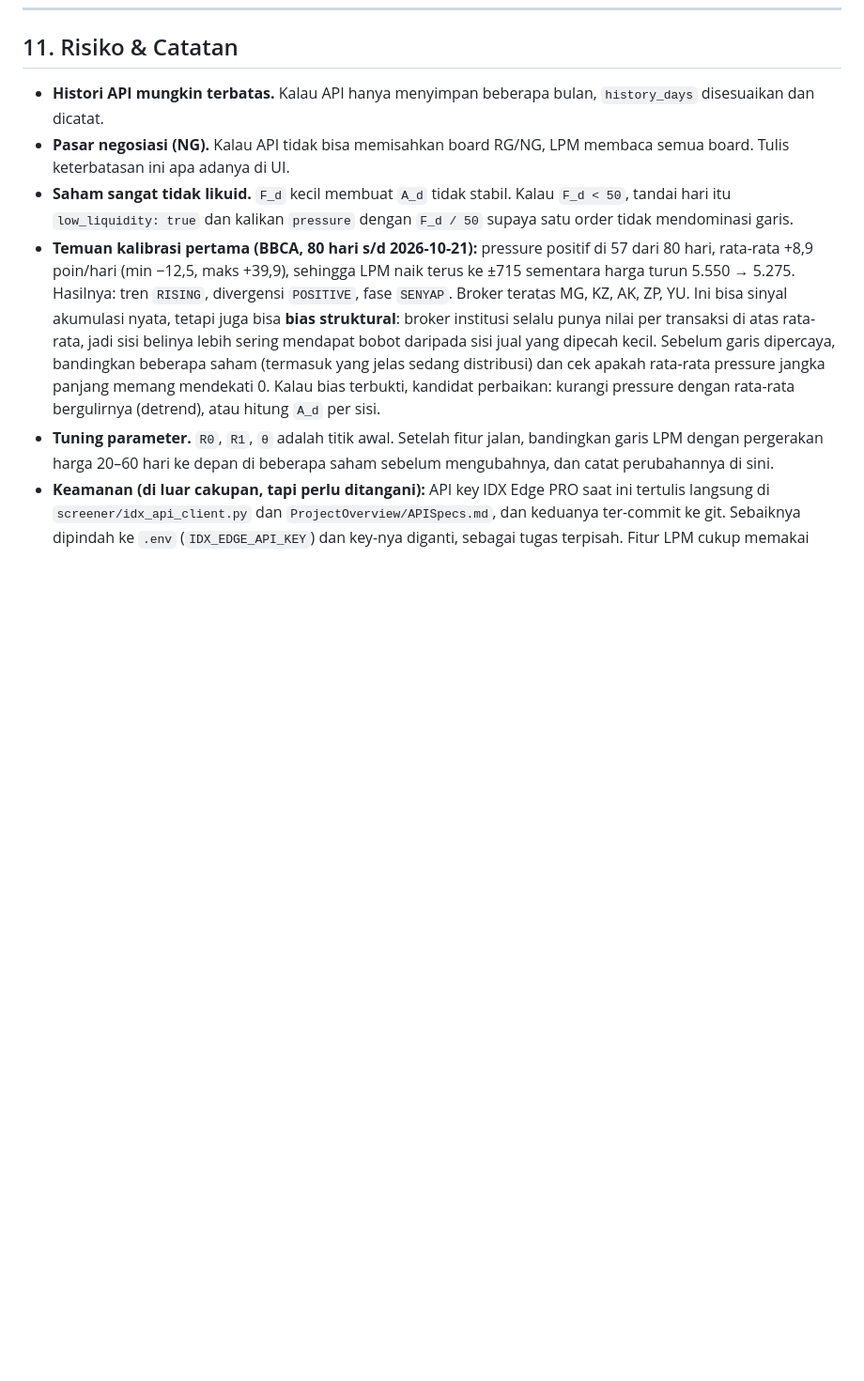
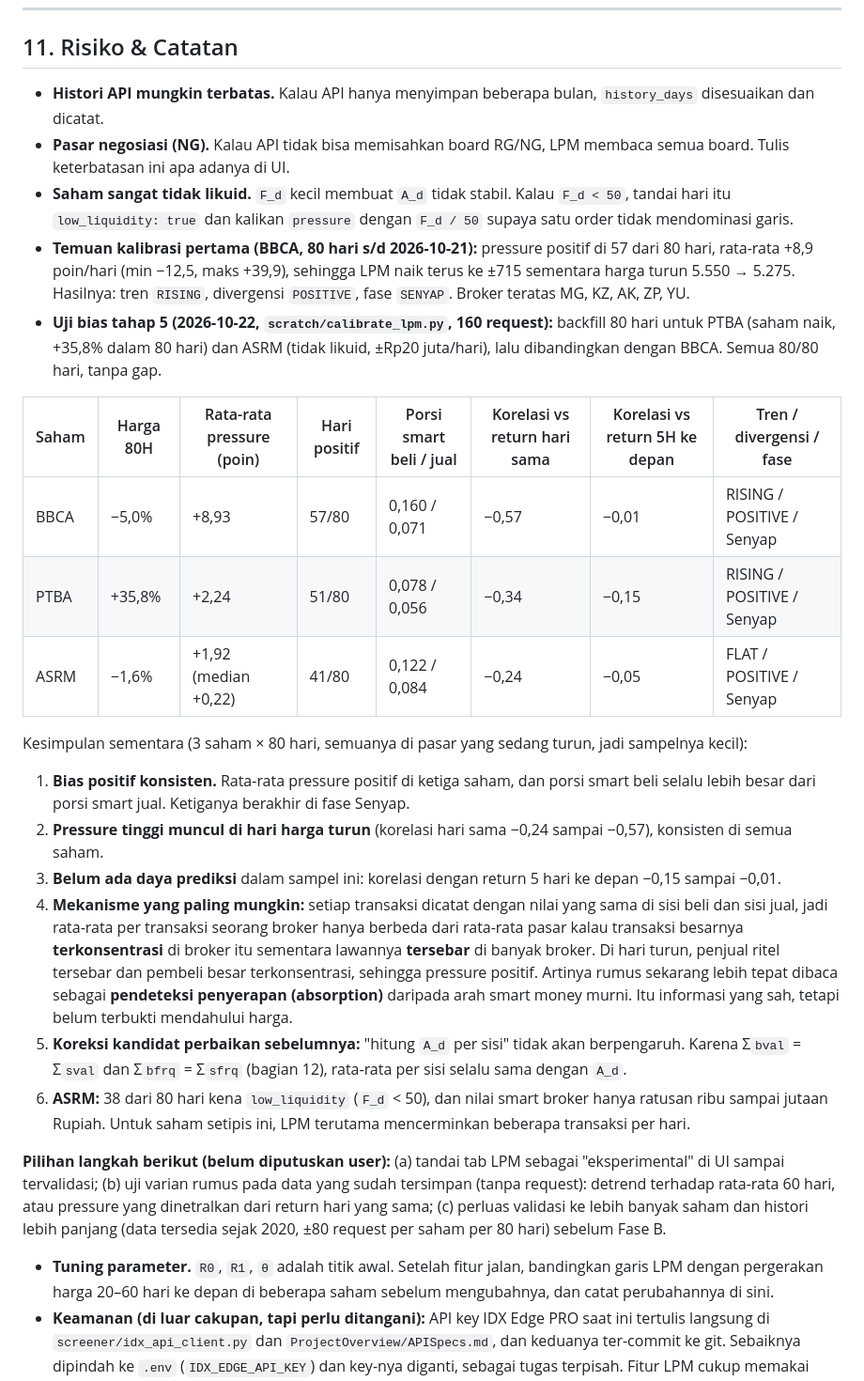
Before and after one commit to WahyuSet/SepaTrendScrenner, a Markdown page: ProjectOverview/FEATURE_LPM.md, the part around the change. Shown at 94% size. Drawn GitHub-style; blank space fills up the shorter version.

```diff
--- a/ProjectOverview/FEATURE_LPM.md
+++ b/ProjectOverview/FEATURE_LPM.md
@@ -429,7 +429,24 @@ Urutan di atas adalah **Fase A**. Fase B (LPM Radar) dan Fase C (konfluensi) ada
 - **Histori API mungkin terbatas.** Kalau API hanya menyimpan beberapa bulan, `history_days` disesuaikan dan dicatat.
 - **Pasar negosiasi (NG).** Kalau API tidak bisa memisahkan board RG/NG, LPM membaca semua board. Tulis keterbatasan ini apa adanya di UI.
 - **Saham sangat tidak likuid.** `F_d` kecil membuat `A_d` tidak stabil. Kalau `F_d < 50`, tandai hari itu `low_liquidity: true` dan kalikan `pressure` dengan `F_d / 50` supaya satu order tidak mendominasi garis.
-- **Temuan kalibrasi pertama (BBCA, 80 hari s/d 2026-10-21):** pressure positif di 57 dari 80 hari, rata-rata +8,9 poin/hari (min −12,5, maks +39,9), sehingga LPM naik terus ke ±715 sementara harga turun 5.550 → 5.275. Hasilnya: tren `RISING`, divergensi `POSITIVE`, fase `SENYAP`. Broker teratas MG, KZ, AK, ZP, YU. Ini bisa sinyal akumulasi nyata, tetapi juga bisa **bias struktural**: broker institusi selalu punya nilai per transaksi di atas rata-rata, jadi sisi belinya lebih sering mendapat bobot daripada sisi jual yang dipecah kecil. Sebelum garis dipercaya, bandingkan beberapa saham (termasuk yang jelas sedang distribusi) dan cek apakah rata-rata pressure jangka panjang memang mendekati 0. Kalau bias terbukti, kandidat perbaikan: kurangi pressure dengan rata-rata bergulirnya (detrend), atau hitung `A_d` per sisi.
+- **Temuan kalibrasi pertama (BBCA, 80 hari s/d 2026-10-21):** pressure positif di 57 dari 80 hari, rata-rata +8,9 poin/hari (min −12,5, maks +39,9), sehingga LPM naik terus ke ±715 sementara harga turun 5.550 → 5.275. Hasilnya: tren `RISING`, divergensi `POSITIVE`, fase `SENYAP`. Broker teratas MG, KZ, AK, ZP, YU.
+- **Uji bias tahap 5 (2026-10-22, `scratch/calibrate_lpm.py`, 160 request):** backfill 80 hari untuk PTBA (saham naik, +35,8% dalam 80 hari) dan ASRM (tidak likuid, ±Rp20 juta/hari), lalu dibandingkan dengan BBCA. Semua 80/80 hari, tanpa gap.
+
+| Saham | Harga 80H | Rata-rata pressure (poin) | Hari positif | Porsi smart beli / jual | Korelasi vs return hari sama | Korelasi vs return 5H ke depan | Tren / divergensi / fase |
+|---|---|---|---|---|---|---|---|
+| BBCA | −5,0% | +8,93 | 57/80 | 0,160 / 0,071 | −0,57 | −0,01 | RISING / POSITIVE / Senyap |
+| PTBA | +35,8% | +2,24 | 51/80 | 0,078 / 0,056 | −0,34 | −0,15 | RISING / POSITIVE / Senyap |
+| ASRM | −1,6% | +1,92 (median +0,22) | 41/80 | 0,122 / 0,084 | −0,24 | −0,05 | FLAT / POSITIVE / Senyap |
+
+  Kesimpulan sementara (3 saham × 80 hari, semuanya di pasar yang sedang turun, jadi sampelnya kecil):
+  1. **Bias positif konsisten.** Rata-rata pressure positif di ketiga saham, dan porsi smart beli selalu lebih besar dari porsi smart jual. Ketiganya berakhir di fase Senyap.
+  2. **Pressure tinggi muncul di hari harga turun** (korelasi hari sama −0,24 sampai −0,57), konsisten di semua saham.
+  3. **Belum ada daya prediksi** dalam sampel ini: korelasi dengan return 5 hari ke depan −0,15 sampai −0,01.
+  4. **Mekanisme yang paling mungkin:** setiap transaksi dicatat dengan nilai yang sama di sisi beli dan sisi jual, jadi rata-rata per transaksi seorang broker hanya berbeda dari rata-rata pasar kalau transaksi besarnya **terkonsentrasi** di broker itu sementara lawannya **tersebar** di banyak broker. Di hari turun, penjual ritel tersebar dan pembeli besar terkonsentrasi, sehingga pressure positif. Artinya rumus sekarang lebih tepat dibaca sebagai **pendeteksi penyerapan (absorption)** daripada arah smart money murni. Itu informasi yang sah, tetapi belum terbukti mendahului harga.
+  5. **Koreksi kandidat perbaikan sebelumnya:** "hitung `A_d` per sisi" tidak akan berpengaruh. Karena Σ`bval` = Σ`sval` dan Σ`bfrq` = Σ`sfrq` (bagian 12), rata-rata per sisi selalu sama dengan `A_d`.
+  6. **ASRM:** 38 dari 80 hari kena `low_liquidity` (`F_d` < 50), dan nilai smart broker hanya ratusan ribu sampai jutaan Rupiah. Untuk saham setipis ini, LPM terutama mencerminkan beberapa transaksi per hari.
+
+  **Pilihan langkah berikut (belum diputuskan user):** (a) tandai tab LPM sebagai "eksperimental" di UI sampai tervalidasi; (b) uji varian rumus pada data yang sudah tersimpan (tanpa request): detrend terhadap rata-rata 60 hari, atau pressure yang dinetralkan dari return hari yang sama; (c) perluas validasi ke lebih banyak saham dan histori lebih panjang (data tersedia sejak 2020, ±80 request per saham per 80 hari) sebelum Fase B.
 - **Tuning parameter.** `R0`, `R1`, `θ` adalah titik awal. Setelah fitur jalan, bandingkan garis LPM dengan pergerakan harga 20–60 hari ke depan di beberapa saham sebelum mengubahnya, dan catat perubahannya di sini.
 - **Keamanan (di luar cakupan, tapi perlu ditangani):** API key IDX Edge PRO saat ini tertulis langsung di `screener/idx_api_client.py` dan `ProjectOverview/APISpecs.md`, dan keduanya ter-commit ke git. Sebaiknya dipindah ke `.env` (`IDX_EDGE_API_KEY`) dan key-nya diganti, sebagai tugas terpisah. Fitur LPM cukup memakai `IDXApiClient` yang sudah ada.
 
```
Also changed, not shown: ProjectOverview/PROJECT_OVERVIEW.md (+32 -3 lines).
